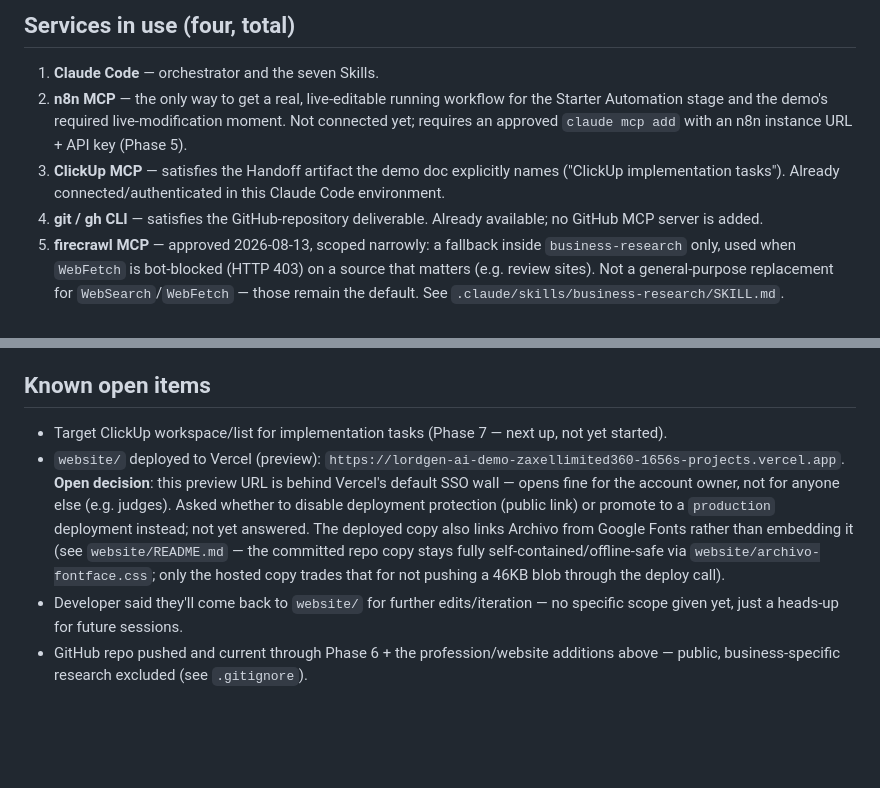
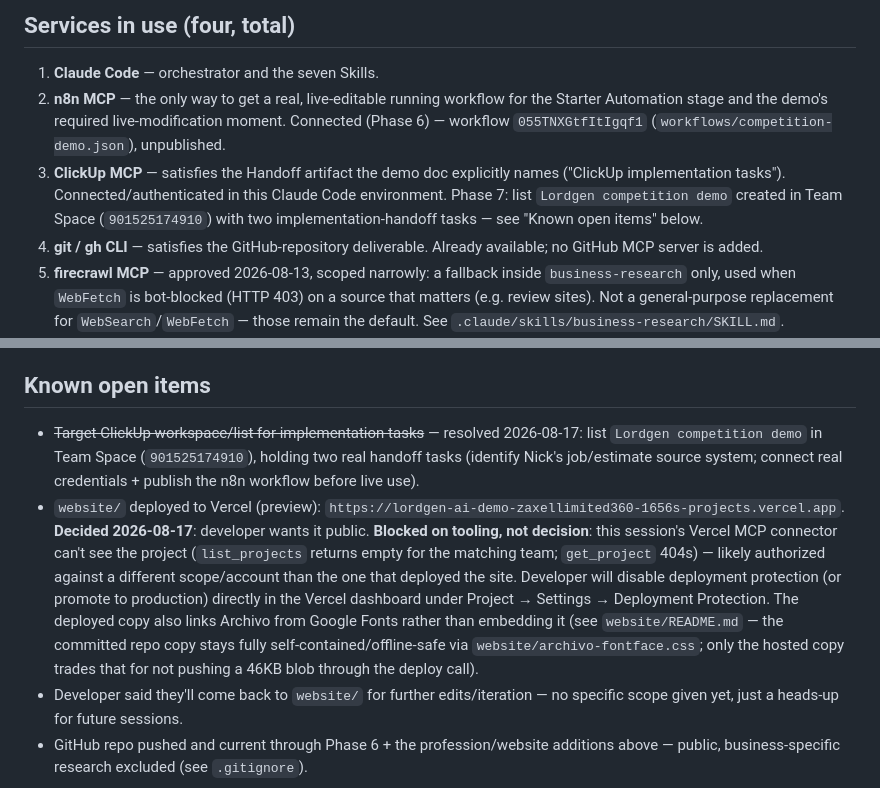
Before and after one commit to Kikobazz123/lordgen-competition-demo, a Markdown page: docs/architecture.md, 2 parts joined by grey strips. GitHub-like rendering; blank space fills up the shorter version.

Commit message:
Phase 7 (partial): ClickUp handoff tasks created, doc corrections
- Created ClickUp list "Lordgen competition demo" (Team Space) with two
  implementation-handoff tasks: identify Nick's job/estimate source system,
  and connect real credentials + publish the n8n workflow before live use.
- Corrected docs/architecture.md: n8n MCP was documented as "not connected
  yet" but is actually connected and the Phase 6 workflow (055TNXGtfItIgqf1)
  is real and tested, confirmed via n8n MCP search_workflows.
- Recorded that the Vercel connector in this session can't see the deployed
  website project (list_projects empty, get_project 404s) - developer will
  handle making the site public directly in the Vercel dashboard.

```diff
--- a/docs/architecture.md
+++ b/docs/architecture.md
@@ -25,8 +25,8 @@ HANDOFF             -> ClickUp MCP (implementation task) + GitHub repo (git/gh C
 ## Services in use (four, total)
 
 1. **Claude Code** — orchestrator and the seven Skills.
-2. **n8n MCP** — the only way to get a real, live-editable running workflow for the Starter Automation stage and the demo's required live-modification moment. Not connected yet; requires an approved `claude mcp add` with an n8n instance URL + API key (Phase 5).
-3. **ClickUp MCP** — satisfies the Handoff artifact the demo doc explicitly names ("ClickUp implementation tasks"). Already connected/authenticated in this Claude Code environment.
+2. **n8n MCP** — the only way to get a real, live-editable running workflow for the Starter Automation stage and the demo's required live-modification moment. Connected (Phase 6) — workflow `055TNXGtfItIgqf1` (`workflows/competition-demo.json`), unpublished.
+3. **ClickUp MCP** — satisfies the Handoff artifact the demo doc explicitly names ("ClickUp implementation tasks"). Connected/authenticated in this Claude Code environment. Phase 7: list `Lordgen competition demo` created in Team Space (`901525174910`) with two implementation-handoff tasks — see "Known open items" below.
 4. **git / gh CLI** — satisfies the GitHub-repository deliverable. Already available; no GitHub MCP server is added.
 5. **firecrawl MCP** — approved 2026-08-13, scoped narrowly: a fallback inside `business-research` only, used when `WebFetch` is bot-blocked (HTTP 403) on a source that matters (e.g. review sites). Not a general-purpose replacement for `WebSearch`/`WebFetch` — those remain the default. See `.claude/skills/business-research/SKILL.md`.
 6. **Gmail MCP** — reinstated 2026-08-13, scoped narrowly: the customer-notification channel for the locked opportunity's one workflow (sending the plain-language estimate summary), not general outreach. Already connected/authenticated in this Claude Code environment. The Human Approval gate in `execution-plan.md` still sits before any send — reinstating the channel doesn't reinstate unattended sending. `automation-builder` (Phase 6) should use it for this one send step only, per `data/execution-plan.json`.
@@ -80,8 +80,8 @@ Tested via Playwright (headless Chromium) both before and after the brand rebuil
 
 ## Known open items
 
-- Target ClickUp workspace/list for implementation tasks (Phase 7 — next up, not yet started).
-- `website/` deployed to Vercel (preview): `https://lordgen-ai-demo-zaxellimited360-1656s-projects.vercel.app`. **Open decision**: this preview URL is behind Vercel's default SSO wall — opens fine for the account owner, not for anyone else (e.g. judges). Asked whether to disable deployment protection (public link) or promote to a `production` deployment instead; not yet answered. The deployed copy also links Archivo from Google Fonts rather than embedding it (see `website/README.md` — the committed repo copy stays fully self-contained/offline-safe via `website/archivo-fontface.css`; only the hosted copy trades that for not pushing a 46KB blob through the deploy call).
+- ~~Target ClickUp workspace/list for implementation tasks~~ — resolved 2026-08-17: list `Lordgen competition demo` in Team Space (`901525174910`), holding two real handoff tasks (identify Nick's job/estimate source system; connect real credentials + publish the n8n workflow before live use).
+- `website/` deployed to Vercel (preview): `https://lordgen-ai-demo-zaxellimited360-1656s-projects.vercel.app`. **Decided 2026-08-17**: developer wants it public. **Blocked on tooling, not decision**: this session's Vercel MCP connector can't see the project (`list_projects` returns empty for the matching team; `get_project` 404s) — likely authorized against a different scope/account than the one that deployed the site. Developer will disable deployment protection (or promote to production) directly in the Vercel dashboard under Project → Settings → Deployment Protection. The deployed copy also links Archivo from Google Fonts rather than embedding it (see `website/README.md` — the committed repo copy stays fully self-contained/offline-safe via `website/archivo-fontface.css`; only the hosted copy trades that for not pushing a 46KB blob through the deploy call).
 - Developer said they'll come back to `website/` for further edits/iteration — no specific scope given yet, just a heads-up for future sessions.
 - GitHub repo pushed and current through Phase 6 + the profession/website additions above — public, business-specific research excluded (see `.gitignore`).
 
```
